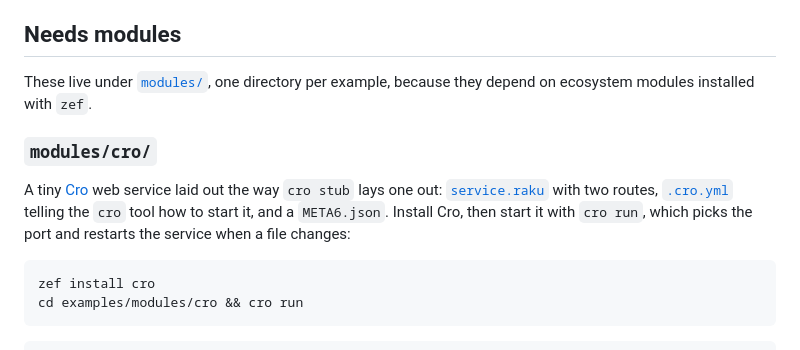
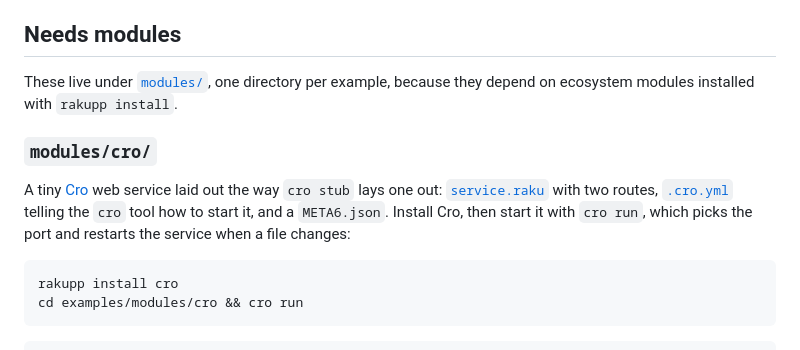
Before and after one commit to ash/rakupp, a Markdown page: examples/README.md, the part around the change. Drawn GitHub-style.

Commit message:
examples/README.md: install Cro with rakupp install, not zef

````diff
--- a/examples/README.md
+++ b/examples/README.md
@@ -459,7 +459,7 @@ shows no differences.
 ## Needs modules
 
 These live under [`modules/`](modules), one directory per example, because they
-depend on ecosystem modules installed with `zef`.
+depend on ecosystem modules installed with `rakupp install`.
 
 ### `modules/cro/`
 
@@ -470,7 +470,7 @@ lays one out: [`service.raku`](modules/cro/service.raku) with two routes,
 and restarts the service when a file changes:
 
 ```sh
-zef install cro
+rakupp install cro
 cd examples/modules/cro && cro run
 ```
 
````
